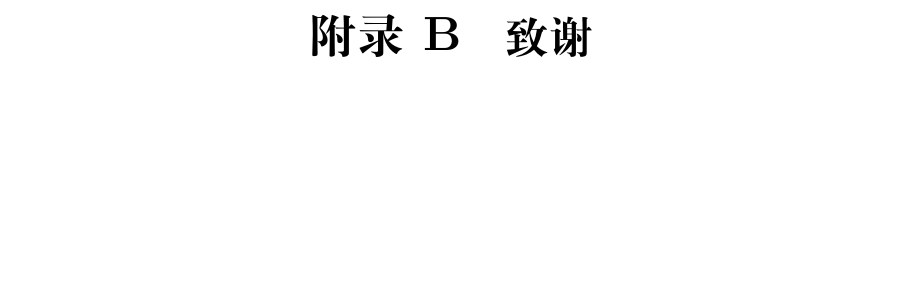
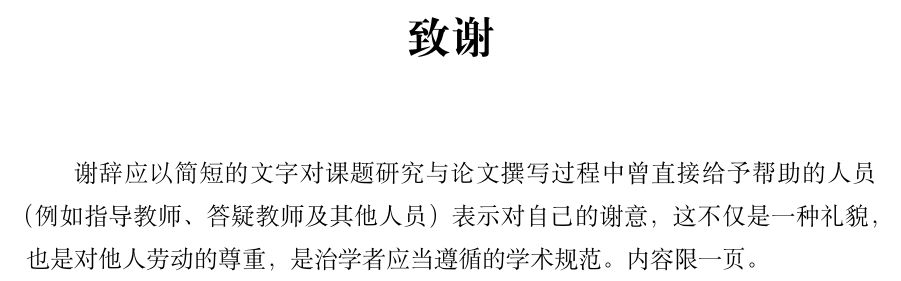
Before and after one commit to OopsYao/swufethesis, a LaTeX thesis (example.tex, which reads swufethesis.cls): part of page 23 of 26, cut so that both start at the same text, the shorter picture padded with empty space. Compiled offline with XeLaTeX.

Commit message:
refactor: 致谢部分改成acknowlegments环境
提供`acknowlegments`环境。

```diff
--- a/example.tex
+++ b/example.tex
@@ -69,6 +69,10 @@
 \printbibliography
 \appendix
 \chapter{XX代码}
-\chapter{致谢}
+\begin{acknowledgments}
+  谢辞应以简短的文字对课题研究与论文撰写过程中曾直接给予帮助的人员
+  （例如指导教师、答疑教师及其他人员）表示对自己的谢意，这不仅是一种礼
+  貌，也是对他人劳动的尊重，是治学者应当遵循的学术规范。内容限一页。
+\end{acknowledgments}
 
 \end{document}
--- a/swufethesis.cls
+++ b/swufethesis.cls
@@ -242,6 +242,11 @@
   \@@keywords{\swufe@keywords@en}
 }
 
+% 致谢
+\newenvironment{acknowledgments}{%
+  \swufe@chapter*{致谢}%
+}{}
+
 % 页码居中
 \RequirePackage{fancyhdr}
 \fancypagestyle{plain}{%
```
